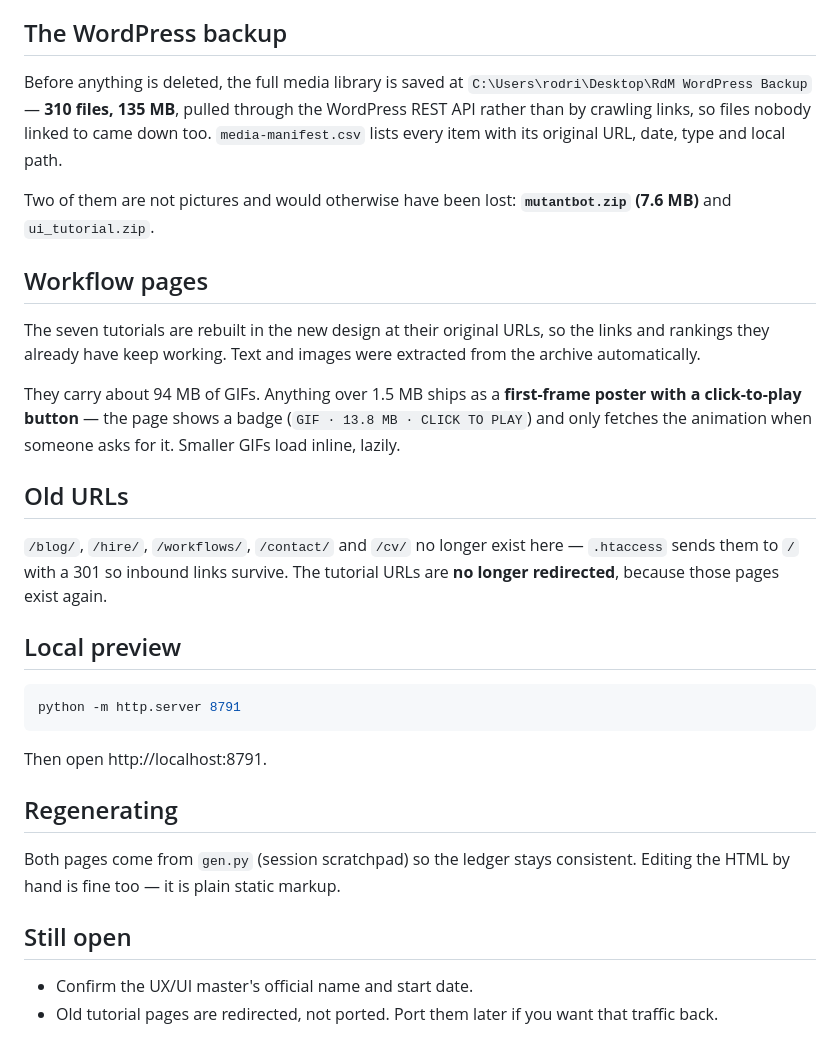
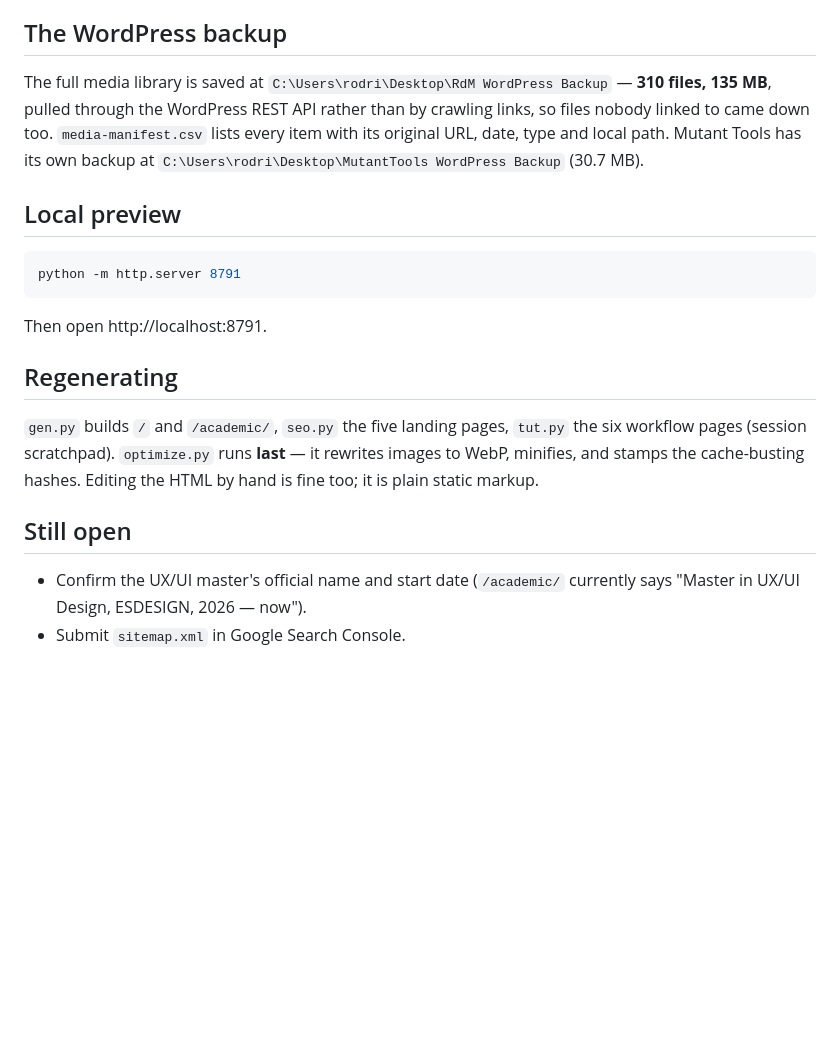
Before and after one commit to RenderDeMartes/renderdemartes-site, a Markdown page: UPLOAD.md, the part around one of its changes. Drawn GitHub-style; blank space fills up the shorter version.

```diff
--- a/UPLOAD.md
+++ b/UPLOAD.md
@@ -59,20 +107,11 @@ it to your Gmail.
 
 ## The WordPress backup
 
-Before anything is deleted, the full media library is saved at `C:\Users\rodri\Desktop\RdM WordPress Backup` — **310 files, 135 MB**, pulled through the WordPress REST API rather than by crawling links, so files nobody linked to came down too. `media-manifest.csv` lists every item with its original URL, date, type and local path.
-
-Two of them are not pictures and would otherwise have been lost: **`mutantbot.zip` (7.6 MB)** and `ui_tutorial.zip`.
-
-## Workflow pages
-
-The seven tutorials are rebuilt in the new design at their original URLs, so the links and rankings they already have keep working. Text and images were extracted from the archive automatically.
-
-They carry about 94 MB of GIFs. Anything over 1.5 MB ships as a **first-frame poster with a click-to-play button** — the page shows a badge (`GIF · 13.8 MB · CLICK TO PLAY`) and only fetches the animation when someone asks for it. Smaller GIFs load inline, lazily.
-
-## Old URLs
-
-`/blog/`, `/hire/`, `/workflows/`, `/contact/` and `/cv/` no longer exist here — `.htaccess` sends them to `/`
-with a 301 so inbound links survive. The tutorial URLs are **no longer redirected**, because those pages exist again.
+The full media library is saved at `C:\Users\rodri\Desktop\RdM WordPress Backup` — **310 files,
+135 MB**, pulled through the WordPress REST API rather than by crawling links, so files nobody
+linked to came down too. `media-manifest.csv` lists every item with its original URL, date, type
+and local path. Mutant Tools has its own backup at `C:\Users\rodri\Desktop\MutantTools WordPress
+Backup` (30.7 MB).
 
 ## Local preview
 
@@ -84,10 +123,12 @@ Then open http://localhost:8791.
 
 ## Regenerating
 
-Both pages come from `gen.py` (session scratchpad) so the ledger stays consistent. Editing the HTML
-by hand is fine too — it is plain static markup.
+`gen.py` builds `/` and `/academic/`, `seo.py` the five landing pages, `tut.py` the six workflow
+pages (session scratchpad). `optimize.py` runs **last** — it rewrites images to WebP, minifies, and
+stamps the cache-busting hashes. Editing the HTML by hand is fine too; it is plain static markup.
 
 ## Still open
 
-- Confirm the UX/UI master's official name and start date.
-- Old tutorial pages are redirected, not ported. Port them later if you want that traffic back.
+- Confirm the UX/UI master's official name and start date (`/academic/` currently says
+  "Master in UX/UI Design, ESDESIGN, 2026 — now").
+- Submit `sitemap.xml` in Google Search Console.
```
Also changed, not shown: other parts of UPLOAD.md (+70 -22 lines).
